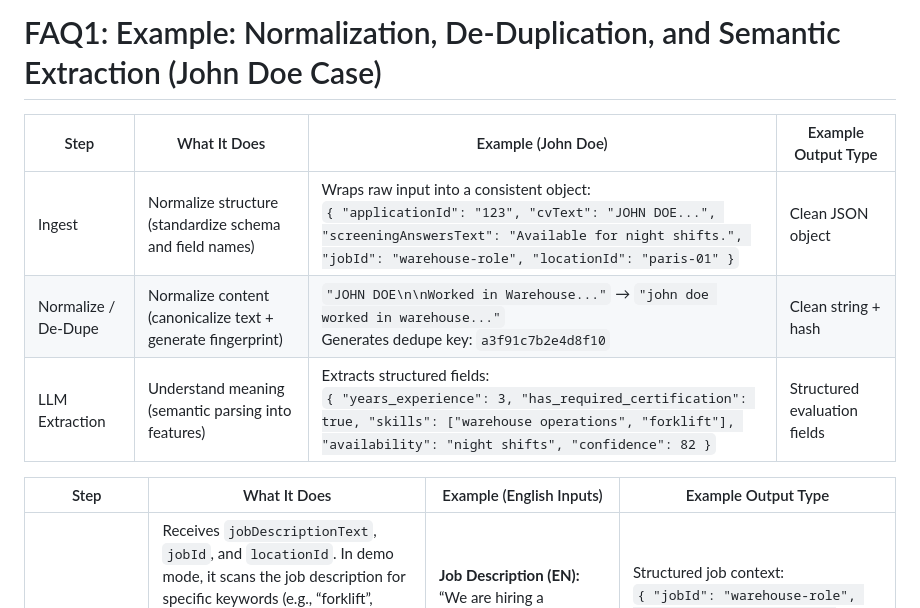
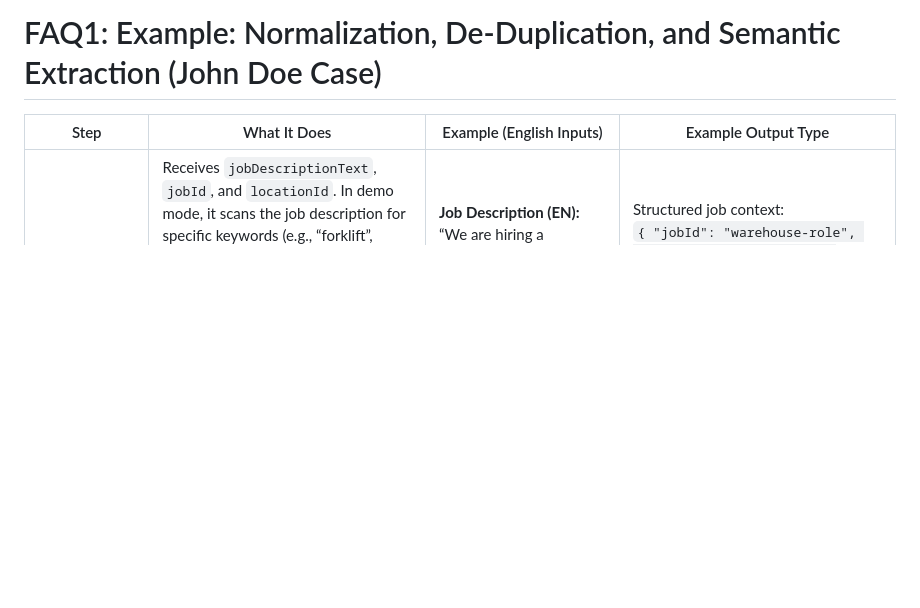
Before and after one commit to JuliaBaucher/AgenticScreeningMetricsDemo, a Markdown page: README.md, the part around the change. GitHub-like rendering; blank space fills up the shorter version.

```diff
--- a/README.md
+++ b/README.md
@@ -527,13 +527,6 @@ Using AWS Serverless + Bedrock + deterministic governance logic.
 # FAQ1: Example: Normalization, De-Duplication, and Semantic Extraction (John Doe Case)
 
 
-| Step | What It Does | Example (John Doe) | Example Output Type |
-|------|--------------|--------------------|--------------------|
-| Ingest | Normalize structure (standardize schema and field names) | Wraps raw input into a consistent object:<br>`{ "applicationId": "123", "cvText": "JOHN DOE...", "screeningAnswersText": "Available for night shifts.", "jobId": "warehouse-role", "locationId": "paris-01" }` | Clean JSON object |
-| Normalize / De-Dupe | Normalize content (canonicalize text + generate fingerprint) | `"JOHN DOE\n\nWorked in Warehouse..."` → `"john doe worked in warehouse..."`<br>Generates dedupe key: `a3f91c7b2e4d8f10` | Clean string + hash |
-| LLM Extraction | Understand meaning (semantic parsing into features) | Extracts structured fields:<br>`{ "years_experience": 3, "has_required_certification": true, "skills": ["warehouse operations", "forklift"], "availability": "night shifts", "confidence": 82 }` | Structured evaluation fields |
-
-
 | Step                        | What It Does                                                                                                                                                                                                                                                                                                                                                                   | Example (English Inputs)                                                                                                                                                                                         | Example Output Type                                                                                                                                                                                                                                            |
 | --------------------------- | ------------------------------------------------------------------------------------------------------------------------------------------------------------------------------------------------------------------------------------------------------------------------------------------------------------------------------------------------------------------------------ | ---------------------------------------------------------------------------------------------------------------------------------------------------------------------------------------------------------------- | -------------------------------------------------------------------------------------------------------------------------------------------------------------------------------------------------------------------------------------------------------------- |
 | Load Job Context            | Receives `jobDescriptionText`, `jobId`, and `locationId`. In demo mode, it scans the job description for specific keywords (e.g., “forklift”, “warehouse”, “night”) and builds a `requirementsSchema` with basic must-have and nice-to-have indicators. It stores it as json object in the same way for any input (vs. LLM which might create differnt object per input). It also returns rule metadata (`roleId`, `locationId`, `jdVersion`, compliance flags) for auditability and versioning. | **Job Description (EN):** “We are hiring a Warehouse Associate for night shifts. Minimum 2 years of warehouse experience required. Forklift certification required.” → detects `warehouse`, `forklift`, `night`. | Structured job context:<br>`{ "jobId": "warehouse-role", "locationId": "paris-01", "requirementsSchema": { "must_have_keywords": ["forklift", "night"], "nice_to_have_keywords": ["warehouse"], "certifications": ["forklift"] }, "jdVersion": "JD_DEMO_V1" }` |
```
